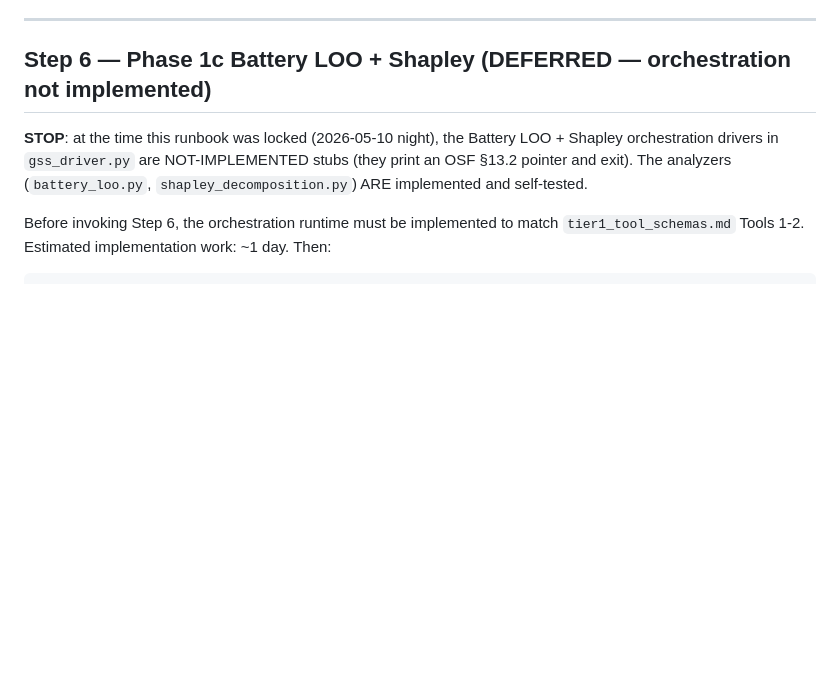
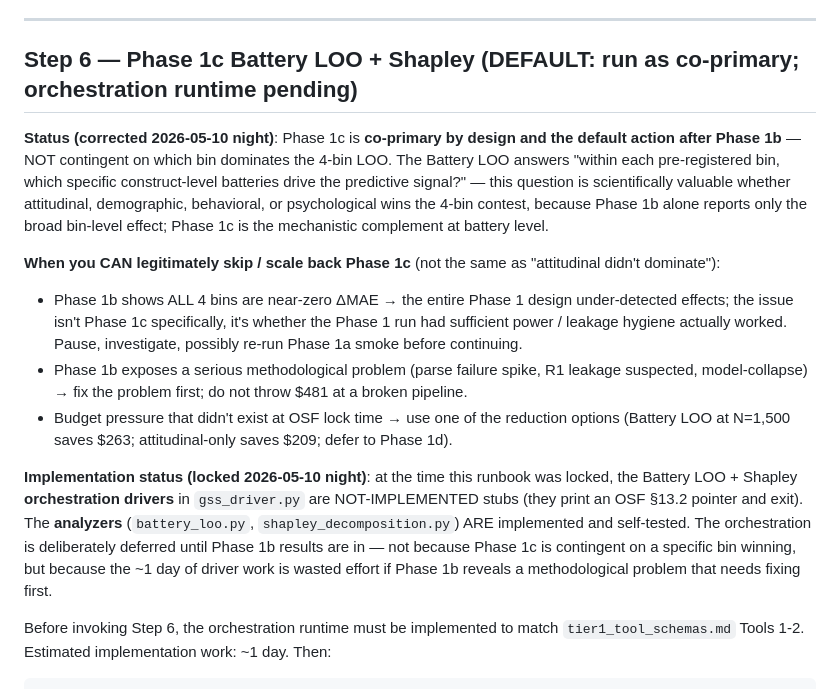
Before and after one commit to Joyceqx/gsbgen390-persona-pipeline, a Markdown page: RUNBOOK.md, the part around the change. GitHub-like rendering; blank space fills up the shorter version.

Commit message:
Phase 1c is co-primary by default, NOT contingent on which bin dominates Phase 1b
Per Joyce's 2026-05-10 night observation, the "Phase 1b-result-conditional"
framing for Phase 1c (RUNBOOK Step 6 + OSF §17 ⑤ + BAYATI_BRIEF) was
misleading. Battery LOO is unconditional co-primary by design — it answers
"within each pre-registered bin, which construct-level batteries drive the
predictive signal?" — and that question is valuable regardless of which bin
(attitudinal, demographic, behavioral, psychological) wins the 4-bin LOO.

The deferral of orchestration-driver implementation until after Phase 1b is
NOT because Phase 1c is contingent on attitudinal-bin dominance; it's
because the ~1 day of driver work is wasted effort if Phase 1b exposes a
methodological problem worth fixing first (parse-failure spike, R1 leakage
suspected, model collapse).

The skip / scale-back conditions for Phase 1c — all already in OSF §17 item
⑦ reduction options — apply regardless of which bin dominates Phase 1b:
(a) ALL 4 bins near-zero ΔMAE → investigate Phase 1 power / leakage first;
(b) Phase 1b exposes methodological problem → fix first;
(c) budget pressure → use documented reduction options (N=1,500 saves $263,
    attitudinal-only saves $209, defer to Phase 1d saves the full $481).

This commit fixes the wording in three places (RUNBOOK Step 6, OSF §17 ⑤,
BAYATI_BRIEF item ⑤ + discussion item 2) so the brief Bayati receives
correctly states Phase 1c's status.

Co-Authored-By: Claude Opus 4.7 (1M context) <noreply@anthropic.com>

```diff
--- a/RUNBOOK.md
+++ b/RUNBOOK.md
@@ -193,13 +193,16 @@ Expected output (once wrapper is built):
 
 ---
 
-## Step 6 — Phase 1c Battery LOO + Shapley (DEFERRED — orchestration not implemented)
+## Step 6 — Phase 1c Battery LOO + Shapley (DEFAULT: run as co-primary; orchestration runtime pending)
 
-**STOP**: at the time this runbook was locked (2026-05-10 night), the
-Battery LOO + Shapley orchestration drivers in `gss_driver.py` are
-NOT-IMPLEMENTED stubs (they print an OSF §13.2 pointer and exit). The
-analyzers (`battery_loo.py`, `shapley_decomposition.py`) ARE implemented
-and self-tested.
+**Status (corrected 2026-05-10 night)**: Phase 1c is **co-primary by design and the default action after Phase 1b** — NOT contingent on which bin dominates the 4-bin LOO. The Battery LOO answers "within each pre-registered bin, which specific construct-level batteries drive the predictive signal?" — this question is scientifically valuable whether attitudinal, demographic, behavioral, or psychological wins the 4-bin contest, because Phase 1b alone reports only the broad bin-level effect; Phase 1c is the mechanistic complement at battery level.
+
+**When you CAN legitimately skip / scale back Phase 1c** (not the same as "attitudinal didn't dominate"):
+- Phase 1b shows ALL 4 bins are near-zero ΔMAE → the entire Phase 1 design under-detected effects; the issue isn't Phase 1c specifically, it's whether the Phase 1 run had sufficient power / leakage hygiene actually worked. Pause, investigate, possibly re-run Phase 1a smoke before continuing.
+- Phase 1b exposes a serious methodological problem (parse failure spike, R1 leakage suspected, model-collapse) → fix the problem first; do not throw $481 at a broken pipeline.
+- Budget pressure that didn't exist at OSF lock time → use one of the reduction options (Battery LOO at N=1,500 saves $263; attitudinal-only saves $209; defer to Phase 1d).
+
+**Implementation status (locked 2026-05-10 night)**: at the time this runbook was locked, the Battery LOO + Shapley **orchestration drivers** in `gss_driver.py` are NOT-IMPLEMENTED stubs (they print an OSF §13.2 pointer and exit). The **analyzers** (`battery_loo.py`, `shapley_decomposition.py`) ARE implemented and self-tested. The orchestration is deliberately deferred until Phase 1b results are in — not because Phase 1c is contingent on a specific bin winning, but because the ~1 day of driver work is wasted effort if Phase 1b reveals a methodological problem that needs fixing first.
 
 Before invoking Step 6, the orchestration runtime must be implemented to
 match `tier1_tool_schemas.md` Tools 1-2. Estimated implementation work:
```
Also changed, not shown: BAYATI_BRIEF.md (+2 -2 lines), osf_preregistration_v1.md (+1 -1 lines).
